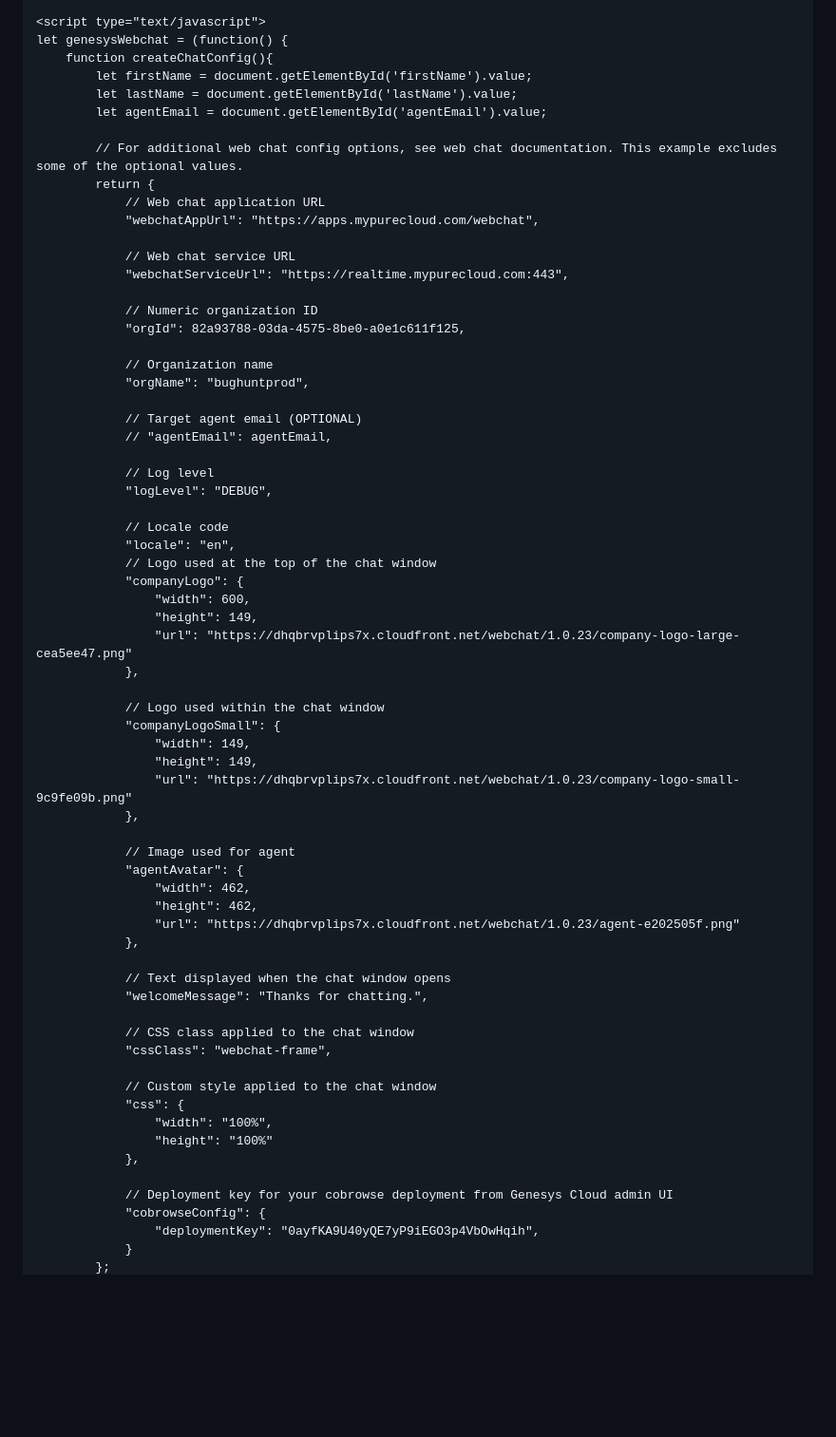
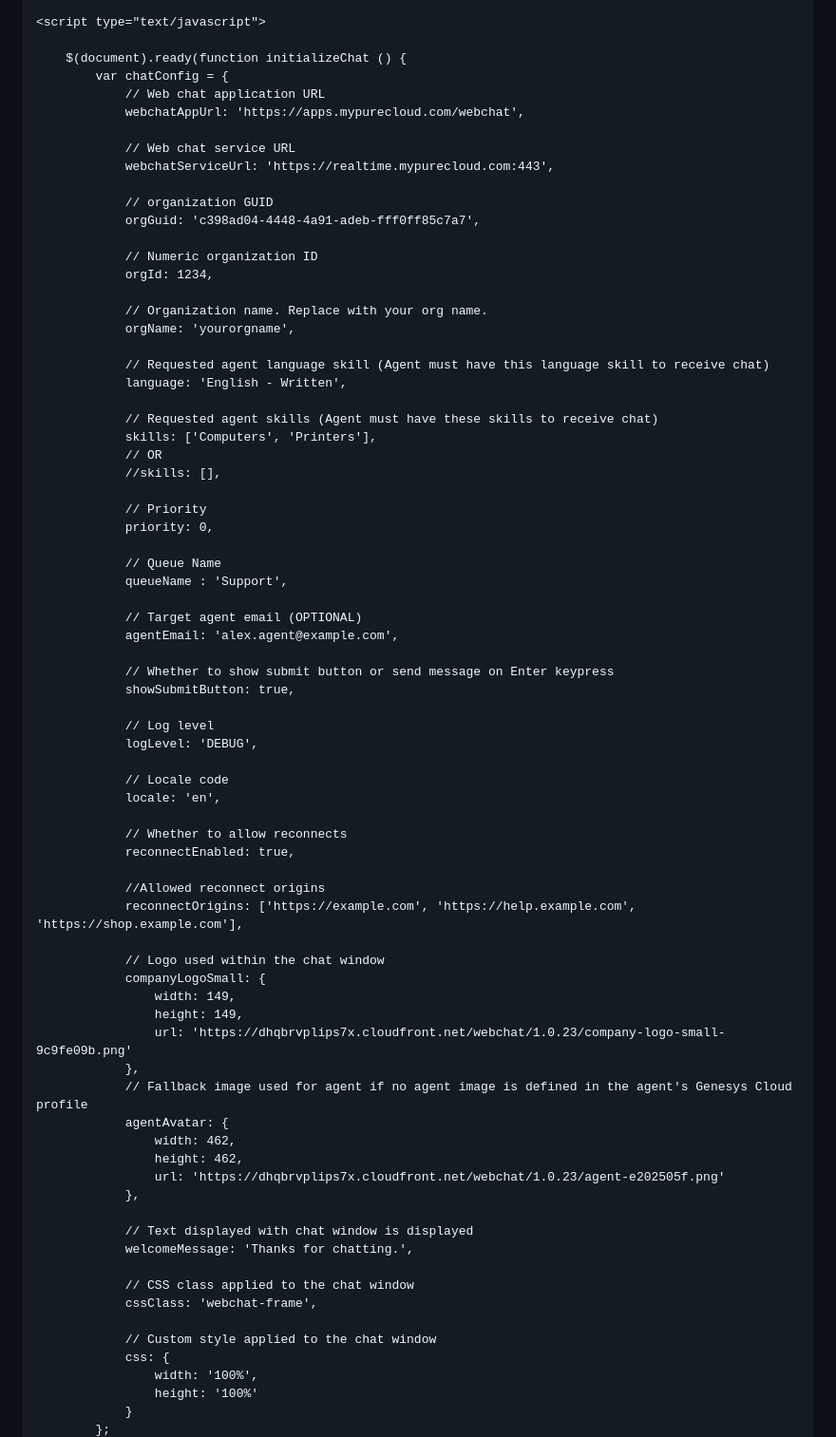
Before and after one commit to chadmhansen/cobrowse-chat, a Markdown page: index.md, the part around the change printed below. Shown: that part at 95% size. Drawn GitHub-style; blank space fills up the shorter version.

```diff
--- a/index.md
+++ b/index.md
@@ -35,68 +41,77 @@
 
     <script type="text/javascript">
-    let genesysWebchat = (function() {
-        function createChatConfig(){
-            let firstName = document.getElementById('firstName').value;
-            let lastName = document.getElementById('lastName').value;
-            let agentEmail = document.getElementById('agentEmail').value;
 
-            // For additional web chat config options, see web chat documentation. This example excludes some of the optional values.
-            return {
+        $(document).ready(function initializeChat () {
+            var chatConfig = {
                 // Web chat application URL
-                "webchatAppUrl": "https://apps.mypurecloud.com/webchat",
+                webchatAppUrl: 'https://apps.mypurecloud.com/webchat',
 
                 // Web chat service URL
-                "webchatServiceUrl": "https://realtime.mypurecloud.com:443",
+                webchatServiceUrl: 'https://realtime.mypurecloud.com:443',
+
+                // organization GUID
+                orgGuid: 'c398ad04-4448-4a91-adeb-fff0ff85c7a7',
 
                 // Numeric organization ID
-                "orgId": 82a93788-03da-4575-8be0-a0e1c611f125,
+                orgId: 1234,
 
-                // Organization name
-                "orgName": "bughuntprod",
+                // Organization name. Replace with your org name.
+                orgName: 'yourorgname',
+
+                // Requested agent language skill (Agent must have this language skill to receive chat)
+                language: 'English - Written',
+
+                // Requested agent skills (Agent must have these skills to receive chat)
+                skills: ['Computers', 'Printers'],
+                // OR
+                //skills: [],
+
+                // Priority
+                priority: 0,
+
+                // Queue Name
+                queueName : 'Support',
 
                 // Target agent email (OPTIONAL)
-                // "agentEmail": agentEmail,
+                agentEmail: 'alex.agent@example.com',
+
+                // Whether to show submit button or send message on Enter keypress
+                showSubmitButton: true,
 
                 // Log level
-                "logLevel": "DEBUG",
+                logLevel: 'DEBUG',
 
                 // Locale code
-                "locale": "en",
-                // Logo used at the top of the chat window
-                "companyLogo": {
-                    "width": 600,
-                    "height": 149,
-                    "url": "https://dhqbrvplips7x.cloudfront.net/webchat/1.0.23/company-logo-large-cea5ee47.png"
+                locale: 'en',
+
+                // Whether to allow reconnects
+                reconnectEnabled: true,
+
+                //Allowed reconnect origins
+                reconnectOrigins: ['https://example.com', 'https://help.example.com', 'https://shop.example.com'],
+
+                // Logo used within the chat window
+                companyLogoSmall: {
+                    width: 149,
+                    height: 149,
+                    url: 'https://dhqbrvplips7x.cloudfront.net/webchat/1.0.23/company-logo-small-9c9fe09b.png'
+                },
+                // Fallback image used for agent if no agent image is defined in the agent's Genesys Cloud profile
+                agentAvatar: {
+                    width: 462,
+                    height: 462,
+                    url: 'https://dhqbrvplips7x.cloudfront.net/webchat/1.0.23/agent-e202505f.png'
                 },
 
-                // Logo used within the chat window
-                "companyLogoSmall": {
-                    "width": 149,
-                    "height": 149,
-                    "url": "https://dhqbrvplips7x.cloudfront.net/webchat/1.0.23/company-logo-small-9c9fe09b.png"
-                },
-
-                // Image used for agent
-                "agentAvatar": {
-                    "width": 462,
-                    "height": 462,
-                    "url": "https://dhqbrvplips7x.cloudfront.net/webchat/1.0.23/agent-e202505f.png"
-                },
-
-                // Text displayed when the chat window opens
-                "welcomeMessage": "Thanks for chatting.",
+                // Text displayed with chat window is displayed
+                welcomeMessage: 'Thanks for chatting.',
 
                 // CSS class applied to the chat window
-                "cssClass": "webchat-frame",
+                cssClass: 'webchat-frame',
 
                 // Custom style applied to the chat window
-                "css": {
-                    "width": "100%",
-                    "height": "100%"
-                },
-
-                // Deployment key for your cobrowse deployment from Genesys Cloud admin UI
-                "cobrowseConfig": {
-                    "deploymentKey": "0ayfKA9U40yQE7yP9iEGO3p4VbOwHqih",
+                css: {
+                    width: '100%',
+                    height: '100%'
                 }
             };
```
Also changed, not shown: other parts of index.md (+84 -46 lines).
